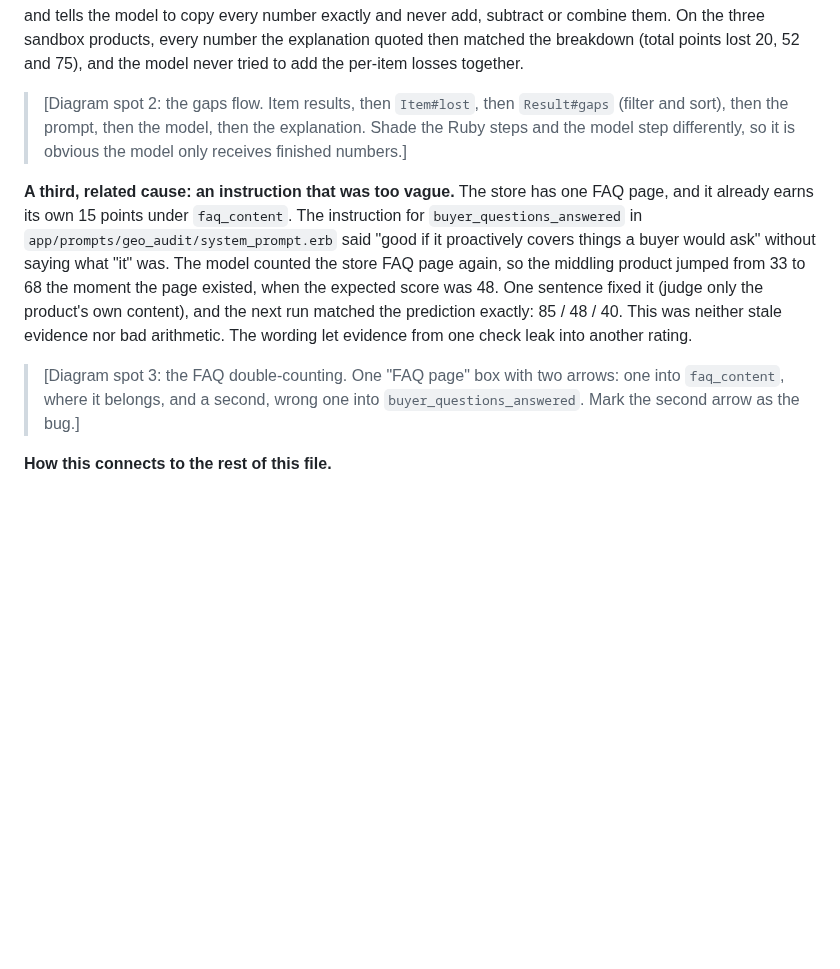
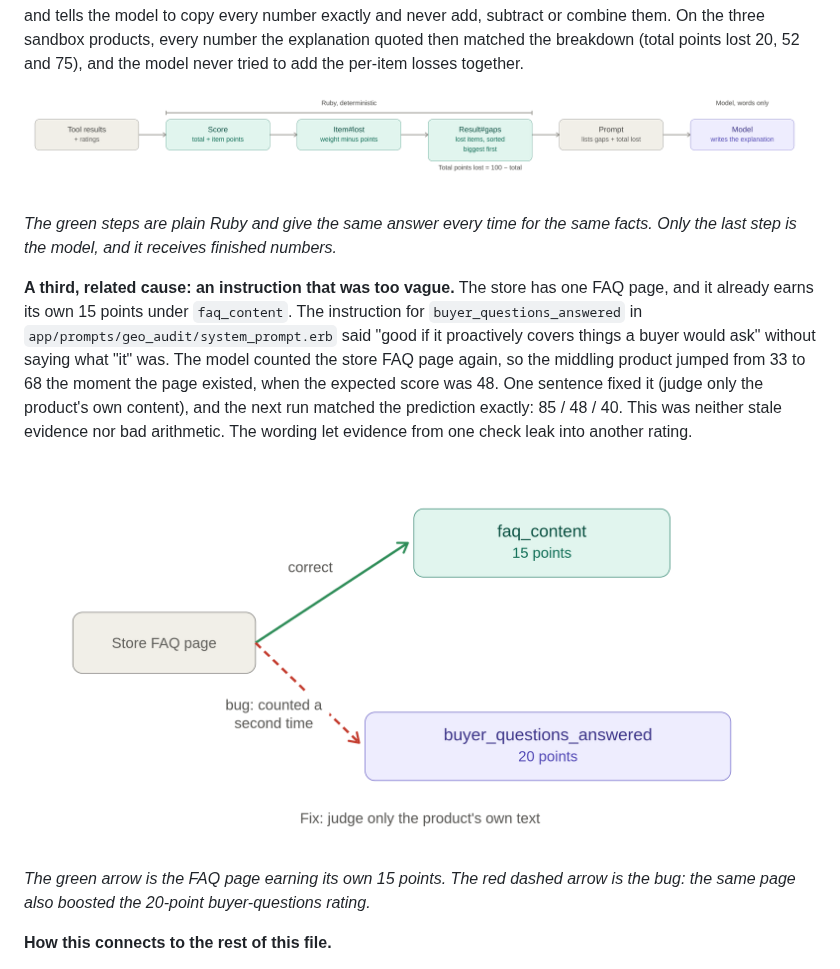
Before and after one commit to mjesar/product_geo_agent, a Markdown page: docs/agent-concepts.md, the part around the change. GitHub-like rendering; pictures changed too: docs/faq_double_counting_bug.png (added), docs/score_to_explanation_flow.png (added); blank space fills up the shorter version.

Commit message:
add faq double counting and score to explanation diagrams

```diff
--- a/docs/agent-concepts.md
+++ b/docs/agent-concepts.md
@@ -312,10 +312,10 @@ them. On the three sandbox products, every number the explanation quoted then ma
 the breakdown (total points lost 20, 52 and 75), and the model never tried to add the
 per-item losses together.
 
-> [Diagram spot 2: the gaps flow. Item results, then `Item#lost`, then `Result#gaps`
-> (filter and sort), then the prompt, then the model, then the explanation. Shade the
-> Ruby steps and the model step differently, so it is obvious the model only receives
-> finished numbers.]
+![How a score becomes an explanation: Ruby works out each item's points, the points lost and the sorted gaps, then the model only writes the words](score_to_explanation_flow.png)
+
+*The green steps are plain Ruby and give the same answer every time for the same facts.
+Only the last step is the model, and it receives finished numbers.*
 
 **A third, related cause: an instruction that was too vague.** The store has one FAQ
 page, and it already earns its own 15 points under `faq_content`. The instruction for
@@ -327,9 +327,10 @@ product's own content), and the next run matched the prediction exactly: 85 / 48
 This was neither stale evidence nor bad arithmetic. The wording let evidence from one
 check leak into another rating.
 
-> [Diagram spot 3: the FAQ double-counting. One "FAQ page" box with two arrows: one into
-> `faq_content`, where it belongs, and a second, wrong one into
-> `buyer_questions_answered`. Mark the second arrow as the bug.]
+![The store FAQ page feeds faq_content correctly, but was also counted a second time in buyer_questions_answered](faq_double_counting_bug.png)
+
+*The green arrow is the FAQ page earning its own 15 points. The red dashed arrow is the
+bug: the same page also boosted the 20-point buyer-questions rating.*
 
 **How this connects to the rest of this file.**
 
```
